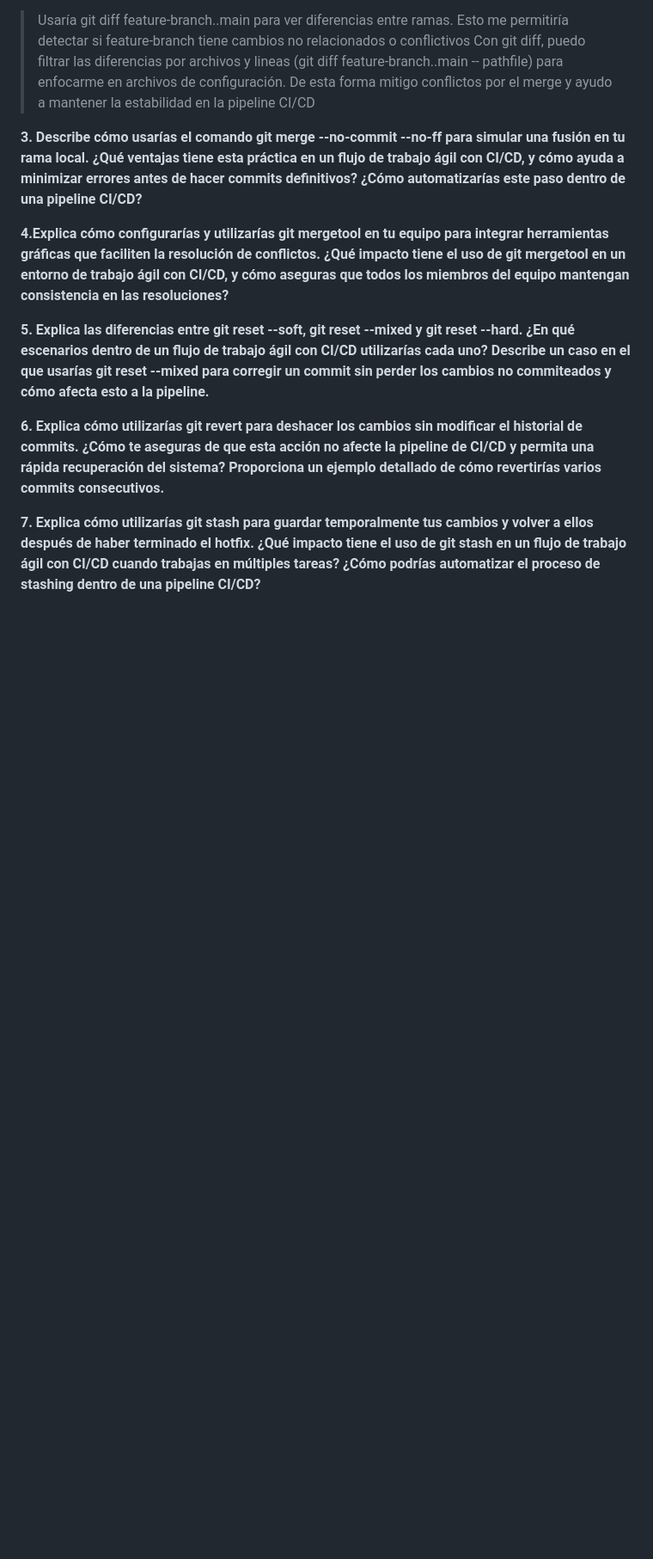
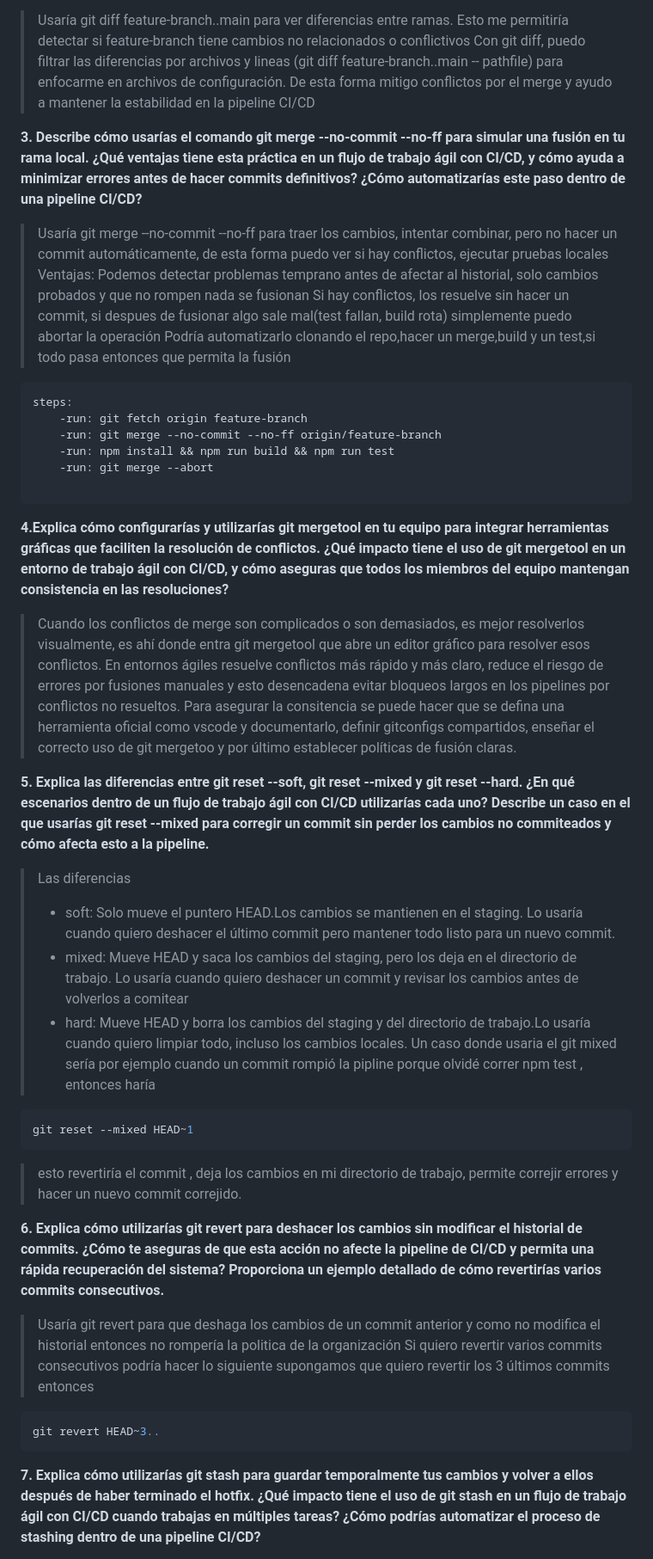
Before and after one commit to shifu222/DS-Activities, a Markdown page: Activity-6/activity-6.md, the part around one of its changes. Shown at 86% size. Drawn GitHub-style; blank space fills up the shorter version.

Commit message:
add activity 6

````diff
--- a/Activity-6/activity-6.md
+++ b/Activity-6/activity-6.md
@@ -131,10 +152,47 @@ Con git diff, puedo filtrar las diferencias por archivos y lineas (git diff feat
 
 **3. Describe cómo usarías el comando git merge --no-commit --no-ff para simular una fusión en tu rama local. ¿Qué ventajas tiene esta práctica en un flujo de trabajo ágil con CI/CD, y cómo ayuda a minimizar errores antes de hacer commits definitivos? ¿Cómo automatizarías este paso dentro de una pipeline CI/CD?**
 
+> Usaría git merge --no-commit --no-ff para traer los cambios, intentar combinar, pero no hacer un commit automáticamente, de esta forma puedo ver si hay conflictos, ejecutar pruebas locales
+> Ventajas: Podemos detectar problemas temprano antes de afectar al historial, solo cambios probados y que no rompen nada se fusionan
+> Si hay conflictos, los resuelve sin hacer un commit, si despues de fusionar algo sale mal(test fallan, build rota) simplemente puedo abortar la operación
+>Podría automatizarlo clonando el repo,hacer un merge,build y un test,si todo pasa entonces que permita la fusión
+
+```yaml
+steps:
+    -run: git fetch origin feature-branch
+    -run: git merge --no-commit --no-ff origin/feature-branch
+    -run: npm install && npm run build && npm run test
+    -run: git merge --abort
+
+```
+
 **4.Explica cómo configurarías y utilizarías git mergetool en tu equipo para integrar herramientas gráficas que faciliten la resolución de conflictos. ¿Qué impacto tiene el uso de git mergetool en un entorno de trabajo ágil con CI/CD, y cómo aseguras que todos los miembros del equipo mantengan consistencia en las resoluciones?**
 
+> Cuando los conflictos de merge son complicados o son demasiados, es mejor resolverlos visualmente, es ahí donde entra git mergetool que abre un editor gráfico para resolver esos conflictos.
+> En entornos ágiles resuelve conflictos más rápido y más claro, reduce el riesgo de errores por fusiones manuales y esto desencadena evitar bloqueos largos en los pipelines por conflictos no resueltos.
+> Para asegurar la consitencia se puede hacer que se defina una herramienta oficial como vscode y documentarlo, definir gitconfigs compartidos, enseñar el correcto uso de git mergetoo y por último establecer políticas de fusión claras.
+
 **5. Explica las diferencias entre git reset --soft, git reset --mixed y git reset --hard. ¿En qué escenarios dentro de un flujo de trabajo ágil con CI/CD utilizarías cada uno? Describe un caso en el que usarías git reset --mixed para corregir un commit sin perder los cambios no commiteados y cómo afecta esto a la pipeline.**
+> Las diferencias
+>
+>- soft: Solo mueve el puntero HEAD.Los cambios se mantienen en el staging. Lo usaría cuando quiero deshacer el último commit pero mantener todo listo para un nuevo commit.
+>- mixed: Mueve HEAD y saca los cambios del staging, pero los deja en el directorio de trabajo. Lo usaría cuando quiero deshacer un commit y revisar los cambios antes de volverlos a comitear
+>- hard: Mueve HEAD y borra los cambios del staging y del directorio de trabajo.Lo usaría cuando quiero limpiar todo, incluso los cambios locales.
+> Un caso donde usaria el git mixed sería por ejemplo cuando un commit rompió la pipline porque olvidé correr npm test , entonces haría
+>
+```bash
+git reset --mixed HEAD~1
+ ```
+
+ > esto revertiría el commit , deja los cambios en mi directorio de trabajo, permite correjir errores y hacer un nuevo commit correjido.
 
 **6. Explica cómo utilizarías git revert para deshacer los cambios sin modificar el historial de commits. ¿Cómo te aseguras de que esta acción no afecte la pipeline de CI/CD y permita una rápida recuperación del sistema? Proporciona un ejemplo detallado de cómo revertirías varios commits consecutivos.**
 
+> Usaría git revert para que deshaga los cambios de un commit anterior y como no modifica el historial entonces no rompería la politica de la organización
+> Si quiero revertir varios commits consecutivos podría hacer lo siguiente supongamos que quiero revertir los 3 últimos commits entonces
+
+```bash
+git revert HEAD~3..
+```
+
 **7. Explica cómo utilizarías git stash para guardar temporalmente tus cambios y volver a ellos después de haber terminado el hotfix. ¿Qué impacto tiene el uso de git stash en un flujo de trabajo ágil con CI/CD cuando trabajas en múltiples tareas? ¿Cómo podrías automatizar el proceso de stashing dentro de una pipeline CI/CD?**
````
Also changed, not shown: other parts of Activity-6/activity-6.md (+66 -0 lines).
